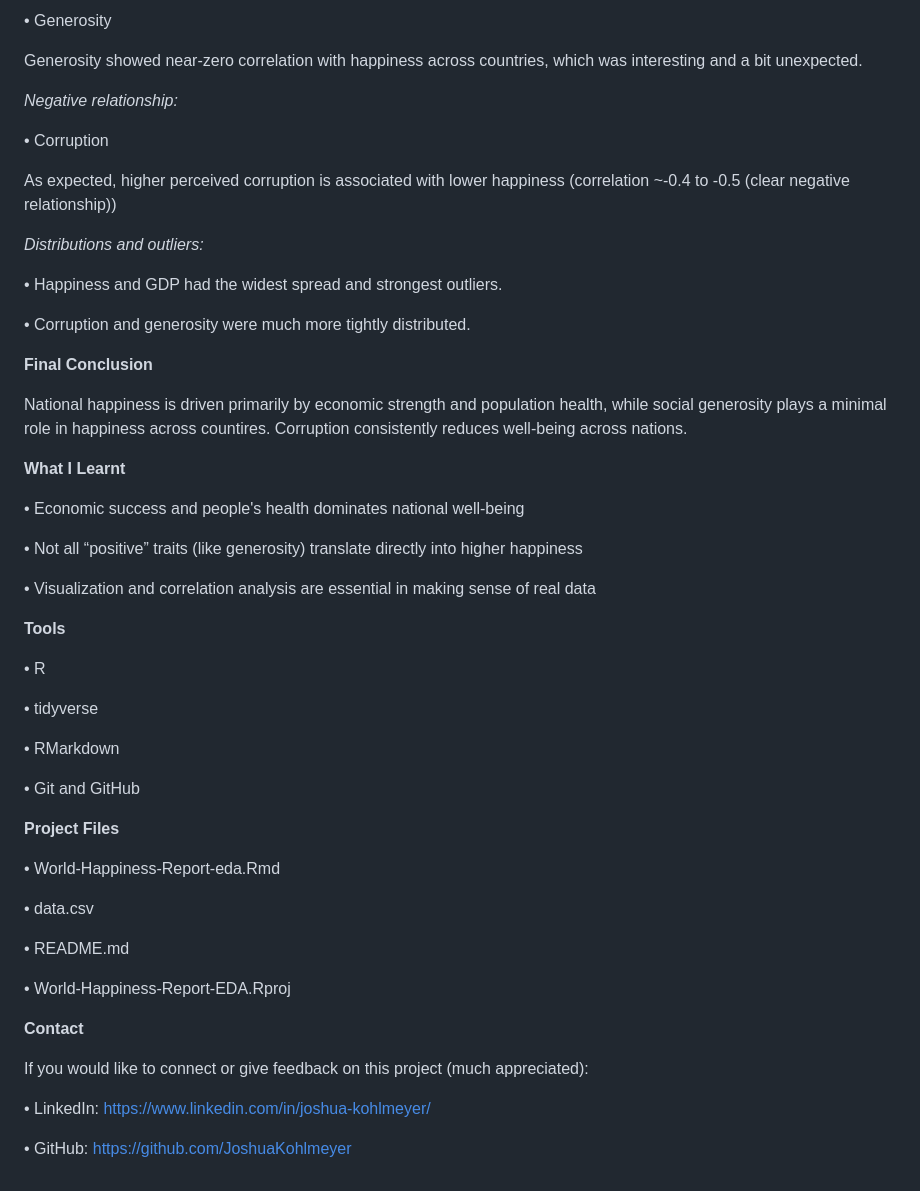
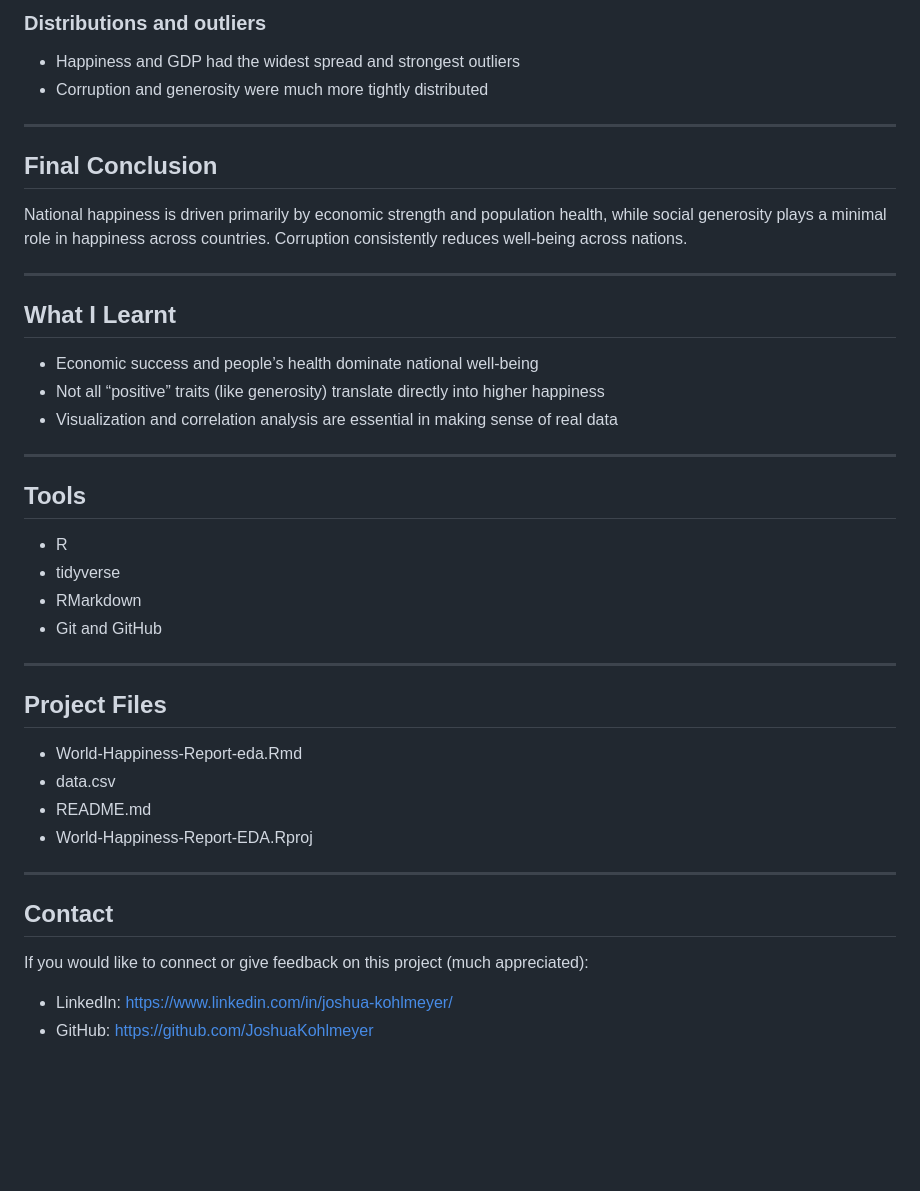
Before and after one commit to JoshuaKohlmeyer/World-Happiness-Report-EDA, a Markdown page: README.md, the part around one of its changes. Drawn GitHub-style; blank space fills up the shorter version.

```diff
--- a/README.md
+++ b/README.md
@@ -68,61 +76,45 @@ Both variables showed very strong positive correlations (~ 0.75-0.85) with happi
 
-• Generosity
+### Distributions and outliers
+- Happiness and GDP had the widest spread and strongest outliers
+- Corruption and generosity were much more tightly distributed
 
-Generosity showed near-zero correlation with happiness across countries, which was interesting and a bit unexpected.
+---
 
-*Negative relationship:*
+## Final Conclusion
 
-• Corruption
+National happiness is driven primarily by economic strength and population health, while social generosity plays a minimal role in happiness across countries. Corruption consistently reduces well-being across nations.
 
-As expected, higher perceived corruption is associated with lower happiness (correlation ~-0.4 to -0.5 (clear negative relationship))
+---
 
-*Distributions and outliers:*
+## What I Learnt
 
-• Happiness and GDP had the widest spread and strongest outliers.
+- Economic success and people’s health dominate national well-being
+- Not all “positive” traits (like generosity) translate directly into higher happiness
+- Visualization and correlation analysis are essential in making sense of real data
 
-• Corruption and generosity were much more tightly distributed.
+---
 
+## Tools
 
-**Final Conclusion**
+- R
+- tidyverse
+- RMarkdown
+- Git and GitHub
 
-National happiness is driven primarily by economic strength and population health, while social generosity plays a minimal role in happiness across countires. Corruption consistently reduces well-being across nations.
+---
 
+## Project Files
 
-**What I Learnt**
+- World-Happiness-Report-eda.Rmd
+- data.csv
+- README.md
+- World-Happiness-Report-EDA.Rproj
 
-• Economic success and people's health dominates national well-being
+---
 
-• Not all “positive” traits (like generosity) translate directly into higher happiness
-
-• Visualization and correlation analysis are essential in making sense of real data
-
-
-**Tools**
-
-• R
-
-• tidyverse
-
-• RMarkdown
-
-• Git and GitHub
-
-
-**Project Files**
-
-• World-Happiness-Report-eda.Rmd
-
-• data.csv
-
-• README.md
-
-• World-Happiness-Report-EDA.Rproj
-
-
-**Contact**
+## Contact
 
 If you would like to connect or give feedback on this project (much appreciated):
 
-• LinkedIn: https://www.linkedin.com/in/joshua-kohlmeyer/
-
-• GitHub: https://github.com/JoshuaKohlmeyer
+- LinkedIn: https://www.linkedin.com/in/joshua-kohlmeyer/
+- GitHub: https://github.com/JoshuaKohlmeyer
```
Also changed, not shown: other parts of README.md (+42 -34 lines).
